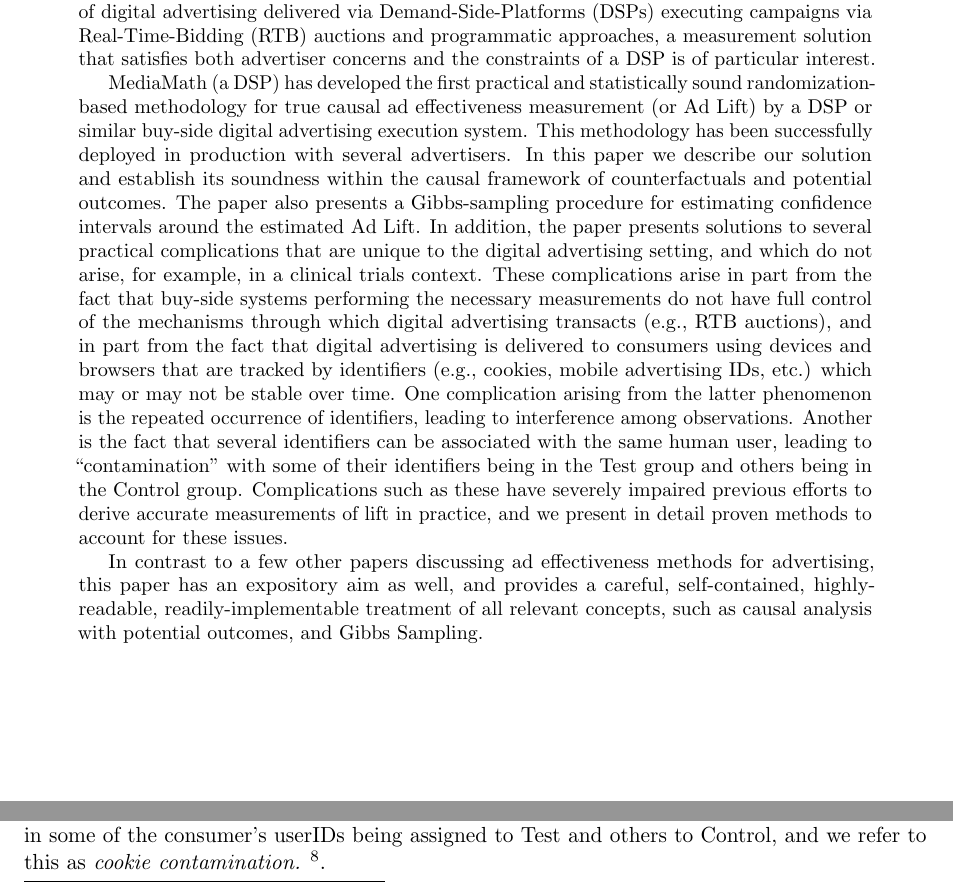
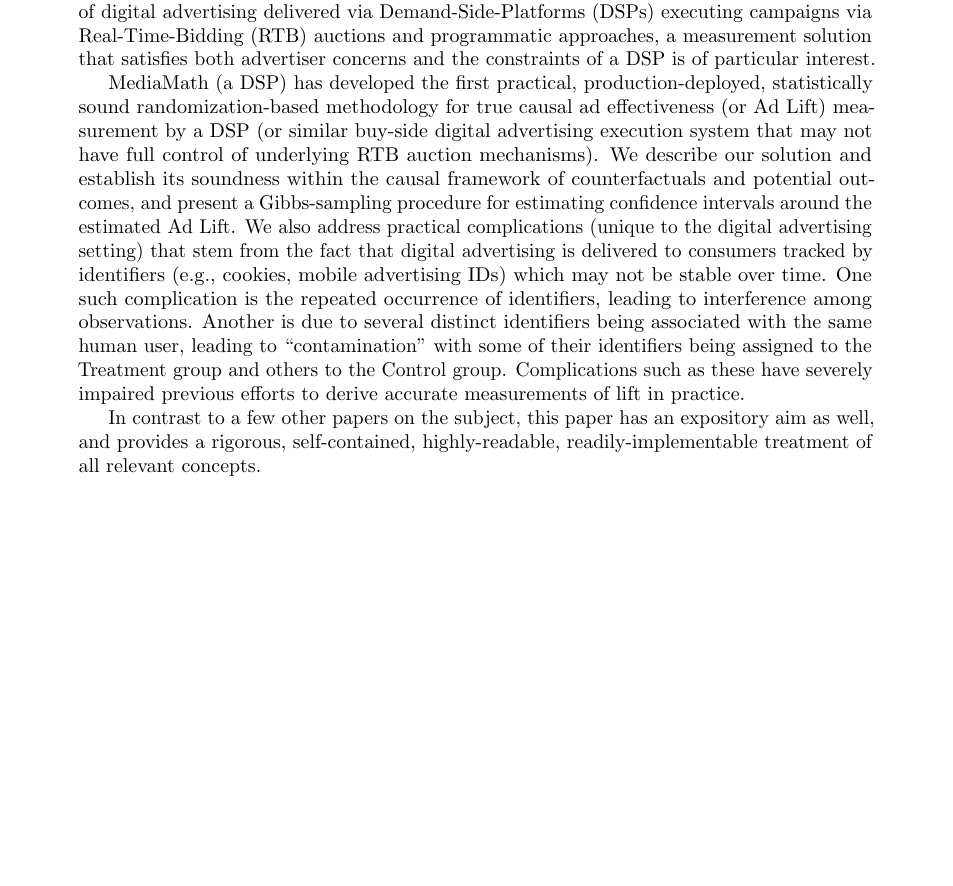
Before and after one commit to pchalasani/causal-lift, a LaTeX paper (causallift.tex): two parts of pages 1 and 32 of 45 before the commit and part of page 1 of 44 after it, the two joined at a grey line, cut so that both start at the same text, the shorter picture padded with empty space. Compiled offline with pdfLaTeX.

Commit message:
compress abstract down to 1920 chars for arxiv

```diff
--- a/causallift.tex
+++ b/causallift.tex
@@ -107,17 +107,15 @@ The problem of measuring the true incremental effectiveness of a digital adverti
 With a large and increasing percentage of digital advertising delivered via Demand-Side-Platforms (DSPs) executing campaigns via Real-Time-Bidding (RTB) auctions and programmatic approaches,
 a measurement solution that satisfies both advertiser concerns and the constraints of a DSP is of particular interest.
 
-MediaMath (a DSP) has developed the first practical and statistically sound randomization-based methodology for true causal ad effectiveness measurement (or Ad Lift) by a DSP or similar buy-side digital advertising execution system. This methodology has been successfully deployed in production with several advertisers.
-In this paper we describe our solution and establish its soundness within the causal
-framework of counterfactuals and potential outcomes.
-The paper also presents a Gibbs-sampling procedure for estimating confidence intervals around the estimated Ad Lift. In addition, the paper presents solutions to several practical complications that are unique to the digital advertising setting, and which do not arise, for example, in a clinical trials context.
-These complications arise in part from the fact that buy-side systems performing the necessary measurements do not have full control of the mechanisms through which digital advertising transacts (e.g., RTB auctions), and in part from the fact that digital advertising is delivered to consumers using devices and browsers that are tracked by identifiers (e.g., cookies, mobile advertising IDs, etc.) which may or may not be stable over time. One complication arising from the latter phenomenon is the repeated occurrence of identifiers, leading to interference among observations. Another is the fact that several identifiers can be associated with the same human user, leading to "contamination" with some of their identifiers being in the Test group and others being in the Control group. Complications such as these have severely impaired previous efforts to derive accurate measurements of lift in practice, and we present in detail proven methods to account for these issues.
+MediaMath (a DSP) has developed the first practical, production-deployed, statistically sound randomization-based methodology for true causal ad effectiveness (or Ad Lift) measurement by a DSP (or similar buy-side digital advertising execution system that may not have full control of underlying RTB auction mechanisms).
+We describe our solution and establish its soundness within the causal framework of counterfactuals and potential outcomes, and present a Gibbs-sampling procedure for estimating confidence intervals around the estimated Ad Lift.
+We also address  practical complications (unique to the digital advertising setting)
+that stem from the fact that digital advertising is delivered to consumers  tracked by identifiers (e.g., cookies, mobile advertising IDs) which may not be stable over time. One such complication is the repeated occurrence of identifiers, leading to interference among observations.
+Another is due to several distinct identifiers being associated with the same human user, leading to "contamination" with some of their identifiers being assigned to the Treatment group and others to the Control group.
+Complications such as these have severely impaired previous efforts to derive accurate measurements of lift in practice.
 
-In contrast to a few other papers discussing ad effectiveness methods for advertising,
-this paper has an expository aim as well, and
-provides a careful, self-contained, highly-readable, readily-implementable treatment of all relevant concepts, such as causal analysis with potential outcomes, and Gibbs Sampling.
-
-
+In contrast to a few other papers on the subject, this paper has an expository aim as well, and
+provides a rigorous, self-contained, highly-readable, readily-implementable treatment of all relevant concepts.
 \end{abstract}
 
 
```
